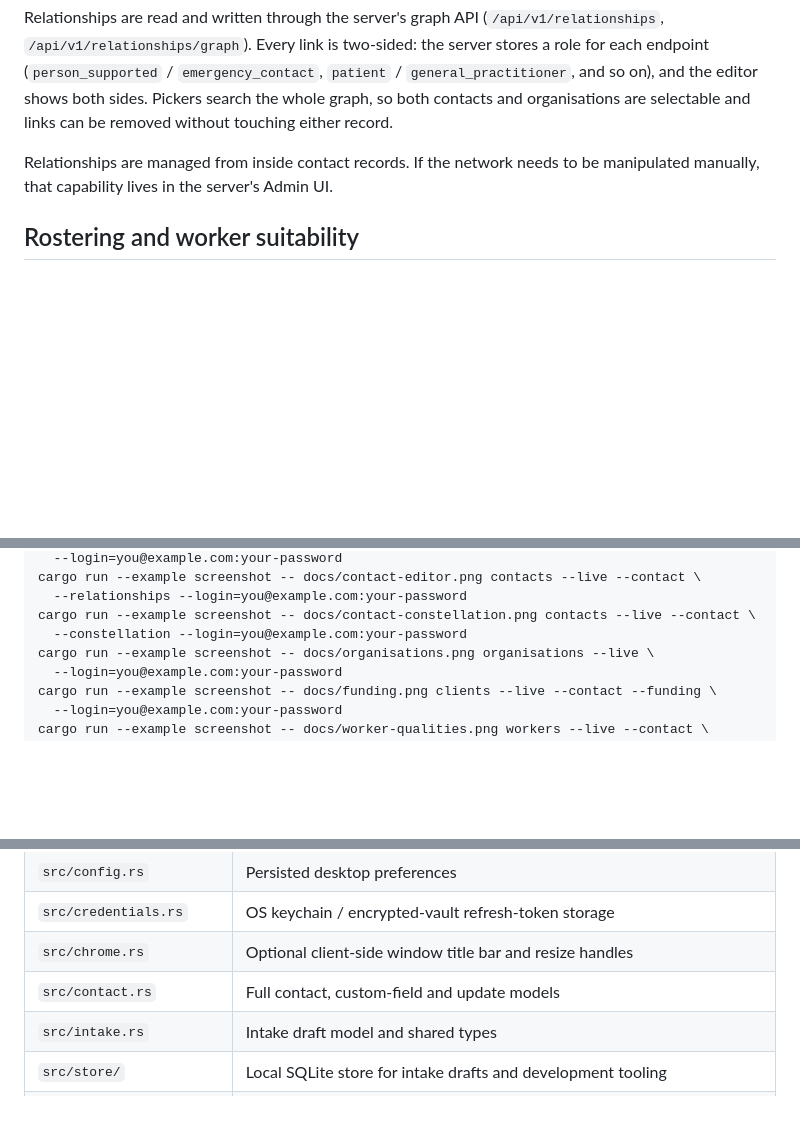
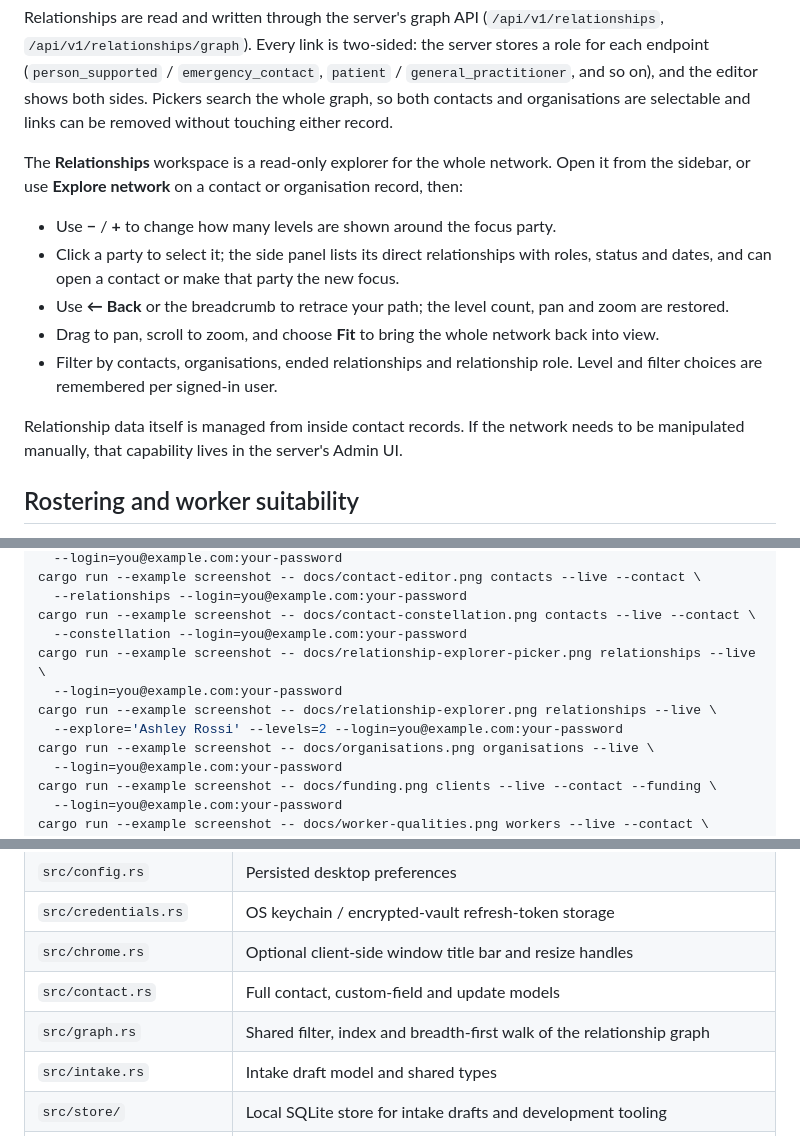
Before and after one commit to IanHead/CareLibre-Desktop, a Markdown page: README.md, 3 parts joined by grey strips. Rendered like a GitHub page; blank space fills up the shorter version.

Commit message:
Add the relationship explorer

```diff
--- a/README.md
+++ b/README.md
@@ -207,8 +207,21 @@ server stores a role for each endpoint (`person_supported` / `emergency_contact`
 search the whole graph, so both contacts and organisations are selectable and links can be
 removed without touching either record.
 
-Relationships are managed from inside contact records. If the network needs to be
-manipulated manually, that capability lives in the server's Admin UI.
+The **Relationships** workspace is a read-only explorer for the whole network. Open it
+from the sidebar, or use **Explore network** on a contact or organisation record, then:
+
+- Use **−** / **+** to change how many levels are shown around the focus party.
+- Click a party to select it; the side panel lists its direct relationships with roles,
+  status and dates, and can open a contact or make that party the new focus.
+- Use **← Back** or the breadcrumb to retrace your path; the level count, pan and zoom
+  are restored.
+- Drag to pan, scroll to zoom, and choose **Fit** to bring the whole network back into
+  view.
+- Filter by contacts, organisations, ended relationships and relationship role. Level
+  and filter choices are remembered per signed-in user.
+
+Relationship data itself is managed from inside contact records. If the network needs to
+be manipulated manually, that capability lives in the server's Admin UI.
 
 ## Rostering and worker suitability
 
@@ -315,6 +328,10 @@ cargo run --example screenshot -- docs/contact-editor.png contacts --live --cont
   --relationships --login=you@example.com:your-password
 cargo run --example screenshot -- docs/contact-constellation.png contacts --live --contact \
   --constellation --login=you@example.com:your-password
+cargo run --example screenshot -- docs/relationship-explorer-picker.png relationships --live \
+  --login=you@example.com:your-password
+cargo run --example screenshot -- docs/relationship-explorer.png relationships --live \
+  --explore='Ashley Rossi' --levels=2 --login=you@example.com:your-password
 cargo run --example screenshot -- docs/organisations.png organisations --live \
   --login=you@example.com:your-password
 cargo run --example screenshot -- docs/funding.png clients --live --contact --funding \
@@ -336,6 +353,7 @@ cargo run --example screenshot -- docs/worker-qualities.png workers --live --con
 | `src/credentials.rs` | OS keychain / encrypted-vault refresh-token storage |
 | `src/chrome.rs` | Optional client-side window title bar and resize handles |
 | `src/contact.rs` | Full contact, custom-field and update models |
+| `src/graph.rs` | Shared filter, index and breadth-first walk of the relationship graph |
 | `src/intake.rs` | Intake draft model and shared types |
 | `src/store/` | Local SQLite store for intake drafts and development tooling |
 | `src/perf.rs` | F12 performance HUD |
```
Also changed, not shown: other parts of README.md (+1 -0 lines), docs/relationship-explorer-picker.png (added), docs/relationship-explorer.png (added), 8 other files.
